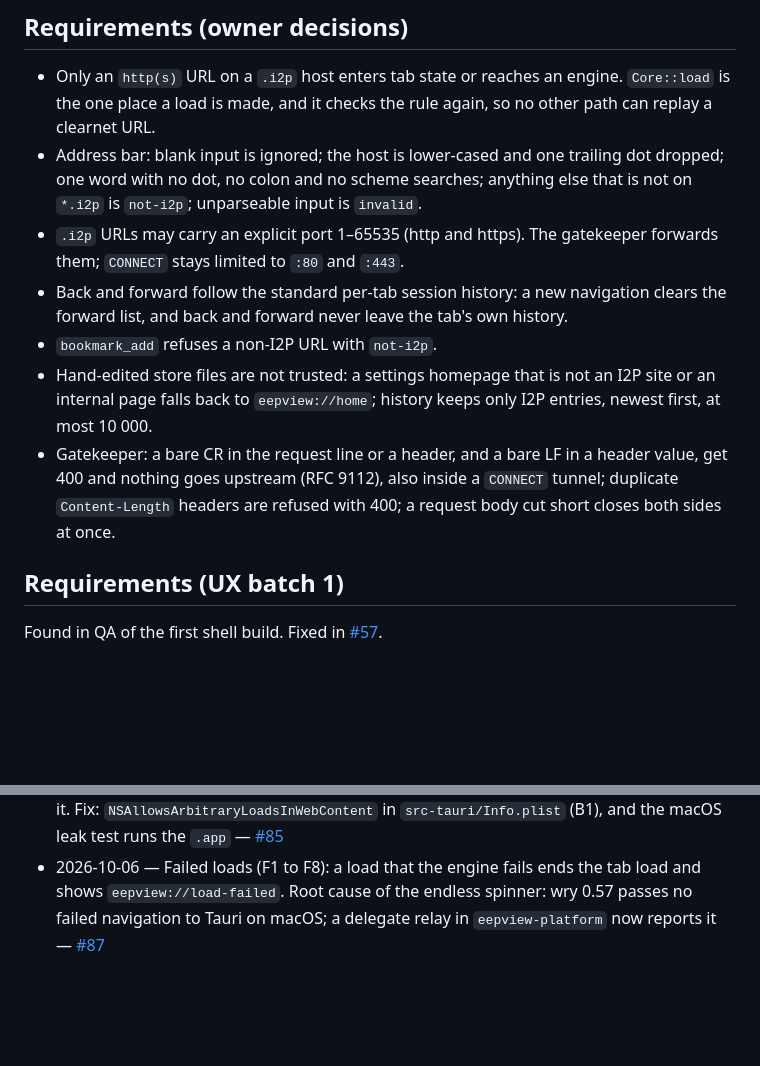
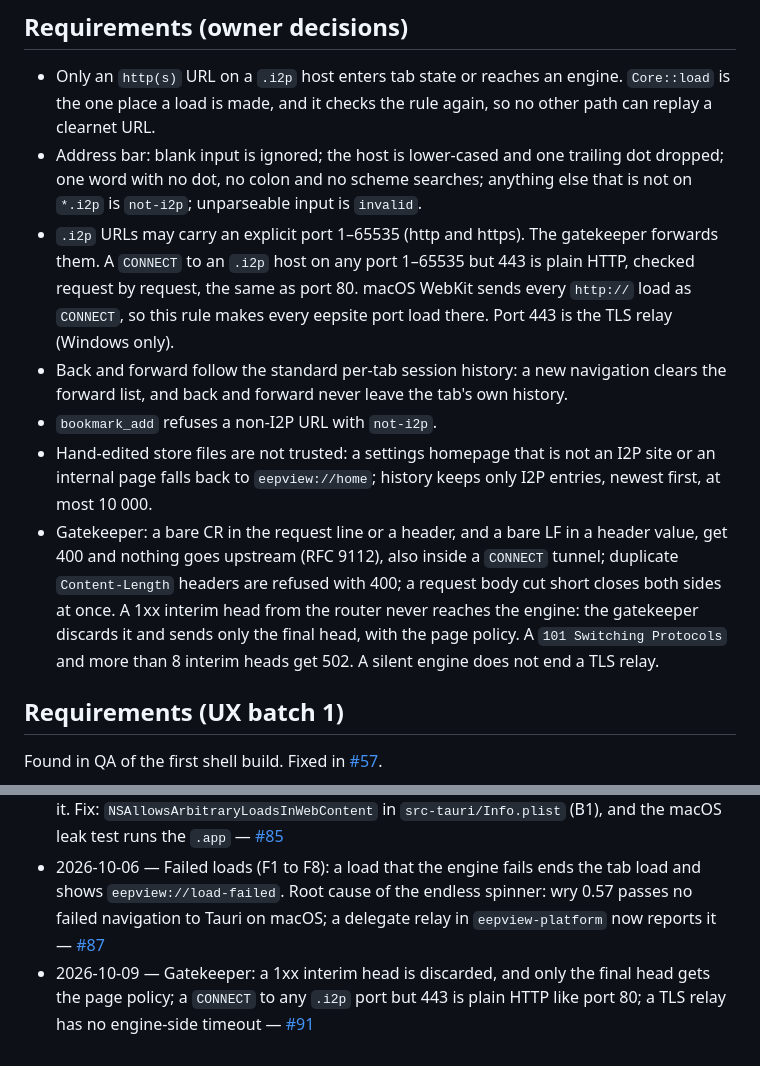
Before and after one commit to tcivie/eepview, a Markdown page: docs/wiki/browser-shell.md, 2 parts joined by grey strips. GitHub-like rendering; blank space fills up the shorter version.

```diff
--- a/docs/wiki/browser-shell.md
+++ b/docs/wiki/browser-shell.md
@@ -20,11 +20,11 @@ The Rust side of the browser, in `src-tauri/`: tabs, navigation, bookmarks, hist
 
 - Only an `http(s)` URL on a `.i2p` host enters tab state or reaches an engine. `Core::load` is the one place a load is made, and it checks the rule again, so no other path can replay a clearnet URL.
 - Address bar: blank input is ignored; the host is lower-cased and one trailing dot dropped; one word with no dot, no colon and no scheme searches; anything else that is not on `*.i2p` is `not-i2p`; unparseable input is `invalid`.
-- `.i2p` URLs may carry an explicit port 1–65535 (http and https). The gatekeeper forwards them; `CONNECT` stays limited to `:80` and `:443`.
+- `.i2p` URLs may carry an explicit port 1–65535 (http and https). The gatekeeper forwards them. A `CONNECT` to an `.i2p` host on any port 1–65535 but 443 is plain HTTP, checked request by request, the same as port 80. macOS WebKit sends every `http://` load as `CONNECT`, so this rule makes every eepsite port load there. Port 443 is the TLS relay (Windows only).
 - Back and forward follow the standard per-tab session history: a new navigation clears the forward list, and back and forward never leave the tab's own history.
 - `bookmark_add` refuses a non-I2P URL with `not-i2p`.
 - Hand-edited store files are not trusted: a settings homepage that is not an I2P site or an internal page falls back to `eepview://home`; history keeps only I2P entries, newest first, at most 10 000.
-- Gatekeeper: a bare CR in the request line or a header, and a bare LF in a header value, get 400 and nothing goes upstream (RFC 9112), also inside a `CONNECT` tunnel; duplicate `Content-Length` headers are refused with 400; a request body cut short closes both sides at once.
+- Gatekeeper: a bare CR in the request line or a header, and a bare LF in a header value, get 400 and nothing goes upstream (RFC 9112), also inside a `CONNECT` tunnel; duplicate `Content-Length` headers are refused with 400; a request body cut short closes both sides at once. A 1xx interim head from the router never reaches the engine: the gatekeeper discards it and sends only the final head, with the page policy. A `101 Switching Protocols` and more than 8 interim heads get 502. A silent engine does not end a TLS relay.
 
 ## Requirements (UX batch 1)
 
@@ -135,3 +135,4 @@ eepview shows router information but never changes the router configuration. It
 - 2026-10-03 — The router console opens in a console tab, with one console link — [#76](https://github.com/tcivie/eepview/pull/76)
 - 2026-10-06 — Root cause of "no eepsite loads, the tab spins forever" on macOS: ATS refused every `http://` load in the `.app` bundle before WebKit opened a socket (`NSURLErrorDomain -1022`). wry does not report a failed provisional load, so the tab never stopped loading. The leak test ran the bare binary, which has no `Info.plist`, so CI missed it. Fix: `NSAllowsArbitraryLoadsInWebContent` in `src-tauri/Info.plist` (B1), and the macOS leak test runs the `.app` — [#85](https://github.com/tcivie/eepview/pull/85)
 - 2026-10-06 — Failed loads (F1 to F8): a load that the engine fails ends the tab load and shows `eepview://load-failed`. Root cause of the endless spinner: wry 0.57 passes no failed navigation to Tauri on macOS; a delegate relay in `eepview-platform` now reports it — [#87](https://github.com/tcivie/eepview/pull/87)
+- 2026-10-09 — Gatekeeper: a 1xx interim head is discarded, and only the final head gets the page policy; a `CONNECT` to any `.i2p` port but 443 is plain HTTP like port 80; a TLS relay has no engine-side timeout — [#91](https://github.com/tcivie/eepview/pull/91)
```
Also changed, not shown: docs/wiki/adr-0001-no-leak-architecture.md (+9 -4 lines).
